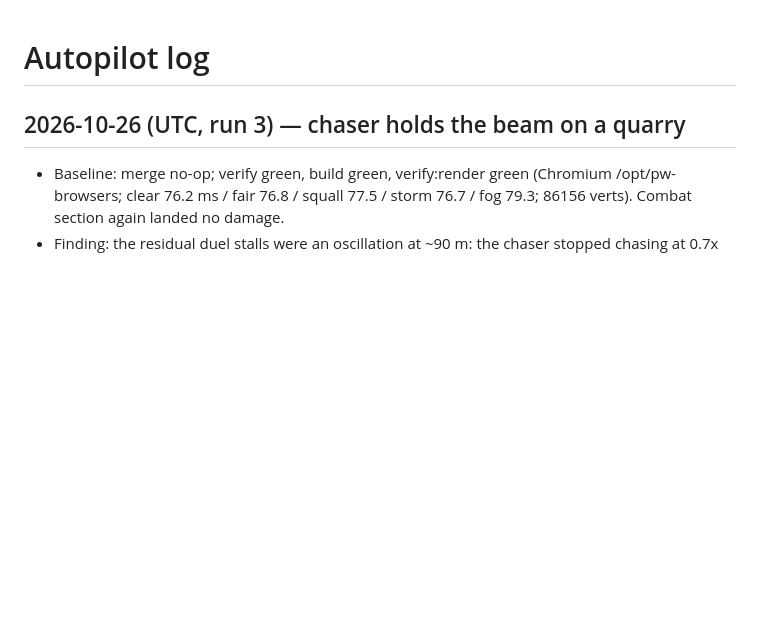
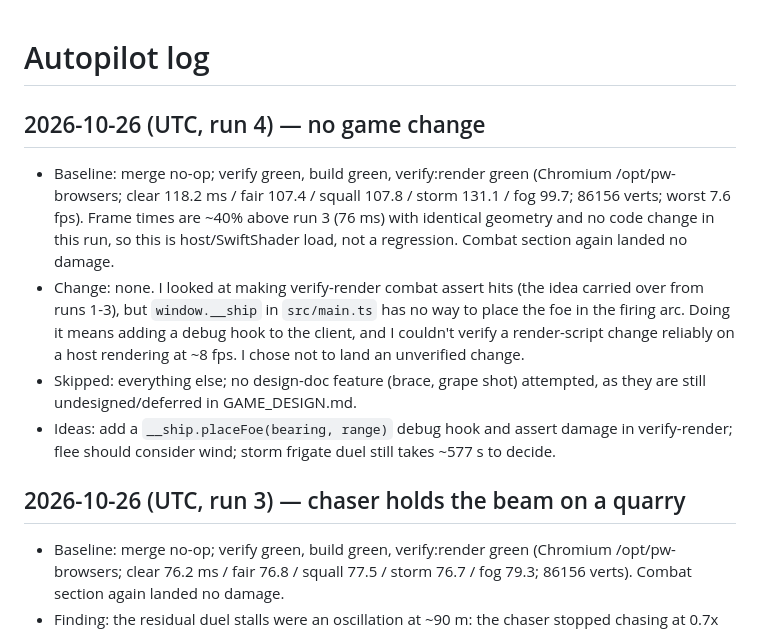
Before and after one commit to Dan766/Shipcombat, a Markdown page: game/AUTOPILOT_LOG.md, the part around the change. GitHub-like rendering; blank space fills up the shorter version.

Commit message:
Autopilot log: run 4, no game change
Co-Authored-By: Claude <noreply@anthropic.com>

```diff
--- a/game/AUTOPILOT_LOG.md
+++ b/game/AUTOPILOT_LOG.md
@@ -1,4 +1,10 @@
 # Autopilot log
+
+## 2026-10-26 (UTC, run 4) — no game change
+- Baseline: merge no-op; verify green, build green, verify:render green (Chromium /opt/pw-browsers; clear 118.2 ms / fair 107.4 / squall 107.8 / storm 131.1 / fog 99.7; 86156 verts; worst 7.6 fps). Frame times are ~40% above run 3 (76 ms) with identical geometry and no code change in this run, so this is host/SwiftShader load, not a regression. Combat section again landed no damage.
+- Change: none. I looked at making verify-render combat assert hits (the idea carried over from runs 1-3), but `window.__ship` in `src/main.ts` has no way to place the foe in the firing arc. Doing it means adding a debug hook to the client, and I couldn't verify a render-script change reliably on a host rendering at ~8 fps. I chose not to land an unverified change.
+- Skipped: everything else; no design-doc feature (brace, grape shot) attempted, as they are still undesigned/deferred in GAME_DESIGN.md.
+- Ideas: add a `__ship.placeFoe(bearing, range)` debug hook and assert damage in verify-render; flee should consider wind; storm frigate duel still takes ~577 s to decide.
 
 ## 2026-10-26 (UTC, run 3) — chaser holds the beam on a quarry
 - Baseline: merge no-op; verify green, build green, verify:render green (Chromium /opt/pw-browsers; clear 76.2 ms / fair 76.8 / squall 77.5 / storm 76.7 / fog 79.3; 86156 verts). Combat section again landed no damage.
```
